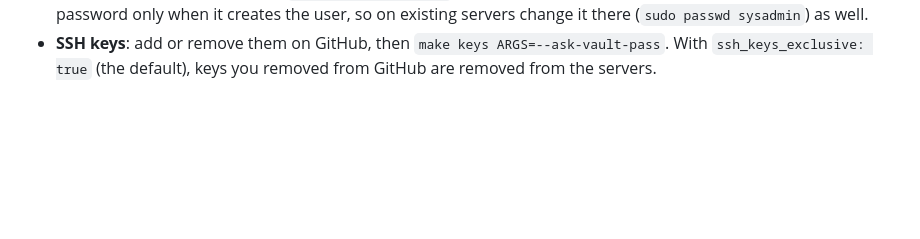
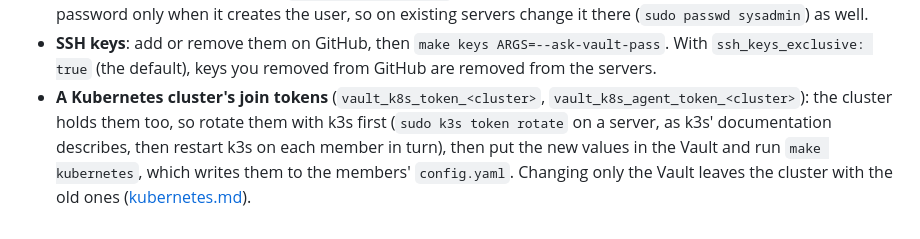
Before and after one commit to HoneyBearTech/ubuntu-server-auto-setup, a Markdown page: docs/upgrading.md, the part around the change. Rendered like a GitHub page; blank space fills up the shorter version.

Commit message:
Say how to rotate a running cluster's join tokens (K7)
docs/upgrading.md's "Rotating secrets" gains the join tokens: k3s' own
rotation first, then the Vault and make kubernetes. The guide links it.

Signed-off-by: HoneyBearTech <31805425+HoneyBearTech@users.noreply.github.com>

```diff
--- a/docs/upgrading.md
+++ b/docs/upgrading.md
@@ -104,3 +104,8 @@ Moving an existing server to a new Ubuntu release (24.04 to 26.04) is not someth
   sysadmin`) as well.
 - **SSH keys**: add or remove them on GitHub, then `make keys ARGS=--ask-vault-pass`. With
   `ssh_keys_exclusive: true` (the default), keys you removed from GitHub are removed from the servers.
+- **A Kubernetes cluster's join tokens** (`vault_k8s_token_<cluster>`, `vault_k8s_agent_token_<cluster>`): the
+  cluster holds them too, so rotate them with k3s first (`sudo k3s token rotate` on a server, as k3s'
+  documentation describes, then restart k3s on each member in turn), then put the new values in the Vault and
+  run `make kubernetes`, which writes them to the members' `config.yaml`. Changing only the Vault leaves the
+  cluster with the old ones ([kubernetes.md](kubernetes.md#2-the-join-tokens)).
```
Also changed, not shown: docs/kubernetes.md (+1 -1 lines).
